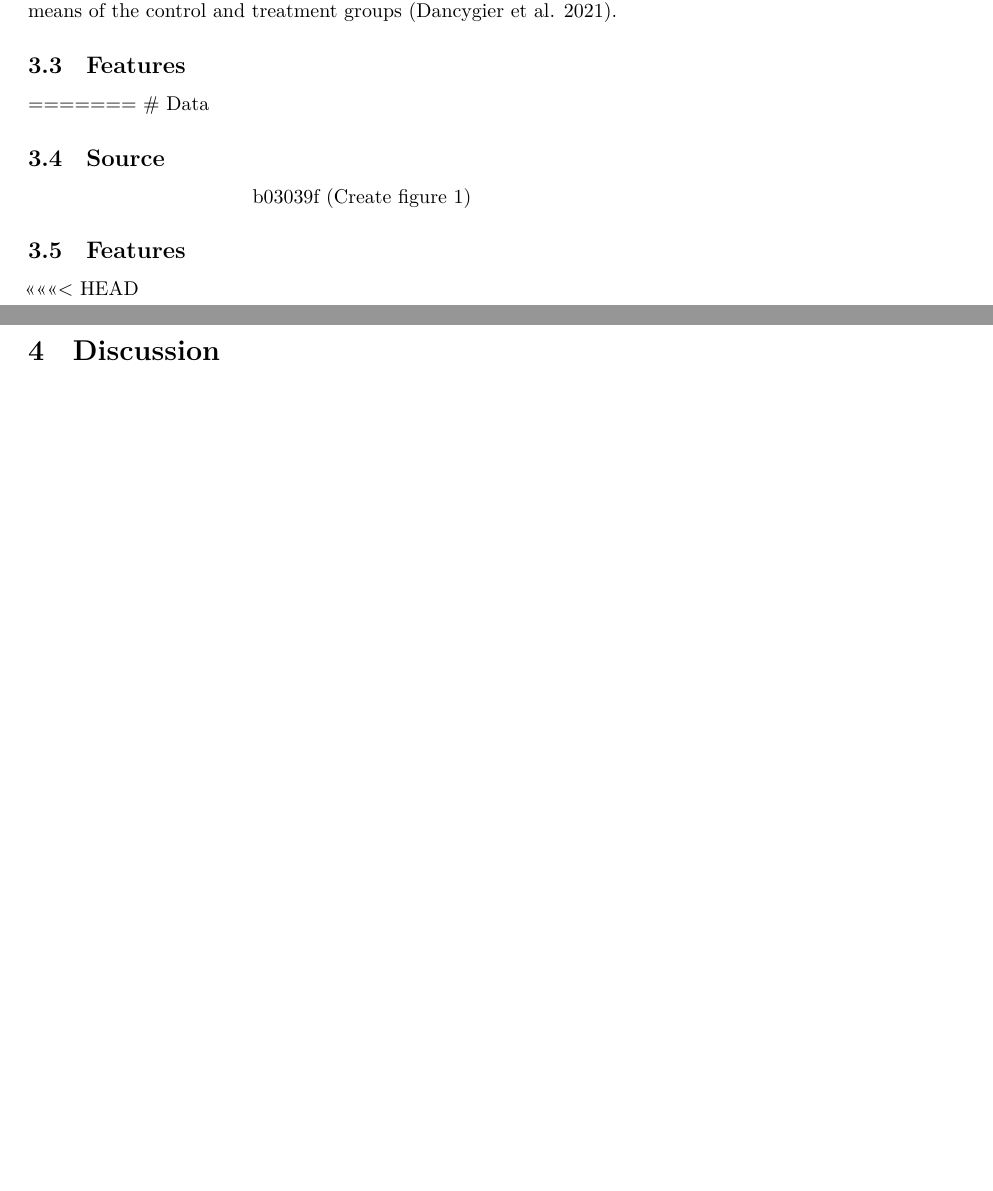
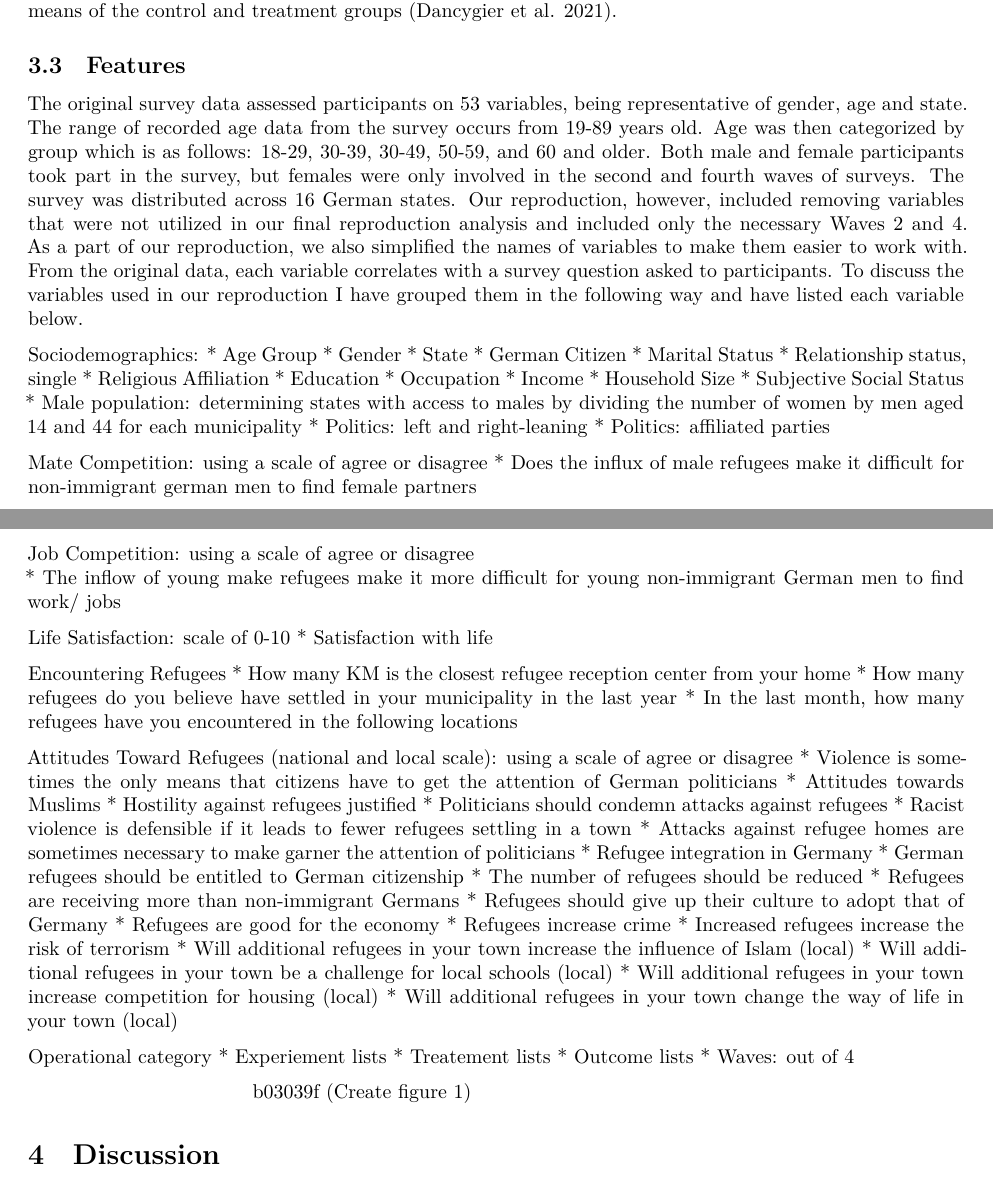
Before and after one commit to jj-andj/mate-comp-hate, a Quarto document (outputs/paper/paper.qmd): two parts of pages 2 and 3 of 53, joined at a grey line, cut so that both start at the same text, the shorter picture padded with empty space. Rendered offline with R 4.5, knitr and Pandoc in place of Quarto, then LaTeX, with nearby package versions; some code elsewhere in the file could not run offline.

Commit message:
Added data section

```diff
--- a/outputs/paper/paper.qmd
+++ b/outputs/paper/paper.qmd
@@ -80,17 +80,75 @@ This paper will replicate the survey data that was originally collected for the
 
 ## Features
 
+The original survey data assessed participants on 53 variables, being representative of gender, age and state. The range of recorded age data from the survey occurs from 19-89 years old. Age was then categorized by group which is as follows: 18-29, 30-39, 30-49, 50-59, and 60 and older. Both male and female participants took part in the survey, but females were only involved in the second and fourth waves of surveys. The survey was distributed across 16 German states.
+Our reproduction, however, included removing variables that were not utilized in our final reproduction analysis and included only the necessary Waves 2 and 4. As a part of our reproduction, we also simplified the names of variables to make them easier to work with. From the original data, each variable correlates with a survey question asked to participants. To discuss the variables used in our reproduction I have grouped them in the following way and have listed each variable below.
+
+Sociodemographics:
+* Age Group
+* Gender
+* State
+* German Citizen
+* Marital Status
+* Relationship status, single
+* Religious Affiliation
+* Education
+* Occupation
+* Income
+* Household Size
+* Subjective Social Status
+* Male population: determining states with access to males by dividing the number of women by men aged 14 and 44 for each municipality
+* Politics: left and right-leaning
+* Politics: affiliated parties
+
+Mate Competition: using a scale of agree or disagree
+* Does the influx of male refugees make it difficult for non-immigrant german men to find female partners
+
+Job Competition: using a scale of agree or disagree
+* The inflow of young make refugees make it more difficult for young non-immigrant German men to find work/ jobs
+
+Life Satisfaction: scale of 0-10
+* Satisfaction with life
+
+Encountering Refugees
+* How many KM is the closest refugee reception center from your home
+* How many refugees do you believe have settled in your municipality in the last year
+* In the last month, how many refugees have you encountered in the following locations
 
 
-=======
-# Data
+Attitudes Toward Refugees (national and local scale): using a scale of agree or disagree
+* Violence is sometimes the only means that citizens have to get the attention of German politicians
+* Attitudes towards Muslims
+* Hostility against refugees justified
+* Politicians should condemn attacks against refugees
+* Racist violence is defensible if it leads to fewer refugees settling in a town
+* Attacks against refugee homes are sometimes necessary to make garner the attention of politicians
+* Refugee integration in Germany
+* German refugees should be entitled to German citizenship
+* The number of refugees should be reduced
+* Refugees are receiving more than non-immigrant Germans
+* Refugees should give up their culture to adopt that of Germany
+* Refugees are good for the economy
+* Refugees increase crime
+* Increased refugees increase the risk of terrorism
+* Will additional refugees in your town increase the influence of Islam (local)
+* Will additional refugees in your town be a challenge for local schools (local)
+* Will additional refugees in your town increase competition for housing (local)
+* Will additional refugees in your town change the way of life in your town (local)
 
-## Source
+Operational category
+* Experiement lists
+* Treatement lists
+* Outcome lists
+* Waves: out of 4
+
+
+
+
+
+
 >>>>>>> b03039f (Create figure 1)
 
-## Features
 
-<<<<<<< HEAD
 
 
 
```
